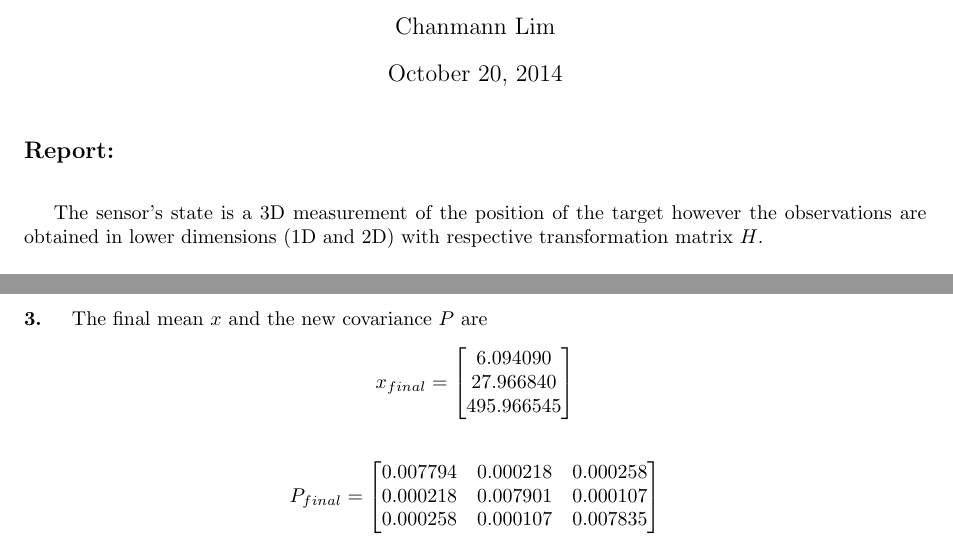
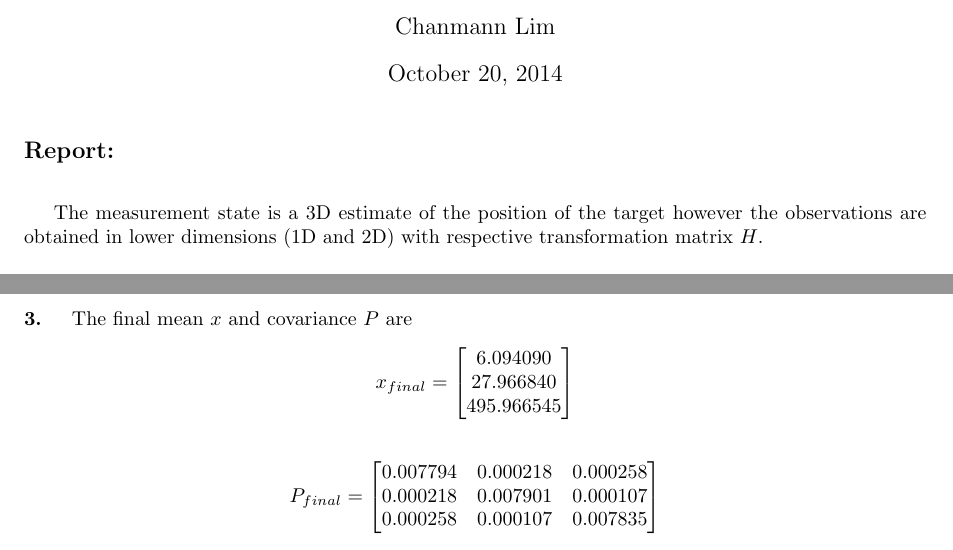
Before and after one commit to Mizzou-Mann/DataFusion, a LaTeX problem sheet (hw5/assignment_5.tex): two parts of pages 1 and 3 of 4, joined at a grey line, cut so that both start at the same text. Compiled offline with pdfLaTeX.

Commit message:
wording, add comments and regnerate randn graph

```diff
--- a/hw5/assignment_5.tex
+++ b/hw5/assignment_5.tex
@@ -17,7 +17,7 @@
 \maketitle
 
 \subsection*{Report:} ~\\
-\indent The sensor's state is a 3D measurement of the position of the target however the observations are obtained in lower dimensions (1D and 2D) with respective transformation matrix $H$. \\
+\indent The measurement state is a 3D estimate of the position of the target however the observations are obtained in lower dimensions (1D and 2D) with respective transformation matrix $H$. \\
 \\
 \indent The provided data come with a mixture of those 1D and 2D observations with the dimensionality value encoded at the beginning of each measurement. Thus, reading the dimension value(integer) is crucial to determine the numbers of subsequence data(floats) to be extracted to get a single observation. In the case that the observation is one dimensional the number of float values to read is $1+1+1\times3=5$, one value for mean $z$, one for covariance $R$ and $1\times3$ for the transformation matrix $H$. For 2 dimensional observation, the number of values to read from the data file is $2+3+2\times3=11$, two for the mean, three for the covariance and $2\times3$ for the transformation matrix.\\
 \\
@@ -51,7 +51,7 @@ v = S^{-\frac{1}{2}}(z-Hx)
 \paragraph{2. } The plot of Randn with the same number of values as the above normalized innovations plot:\\
 \includegraphics[scale=.75]{randn.png}\\
 
-\paragraph{3. } The final mean $x$ and the new covariance $P$ are
+\paragraph{3. } The final mean $x$ and covariance $P$ are
 \begin{align*}
 x_{final} =
 	\begin{bmatrix}
```
Also changed, not shown: hw5/assignment_5.pdf, hw5/randn.png, 2 other files.
